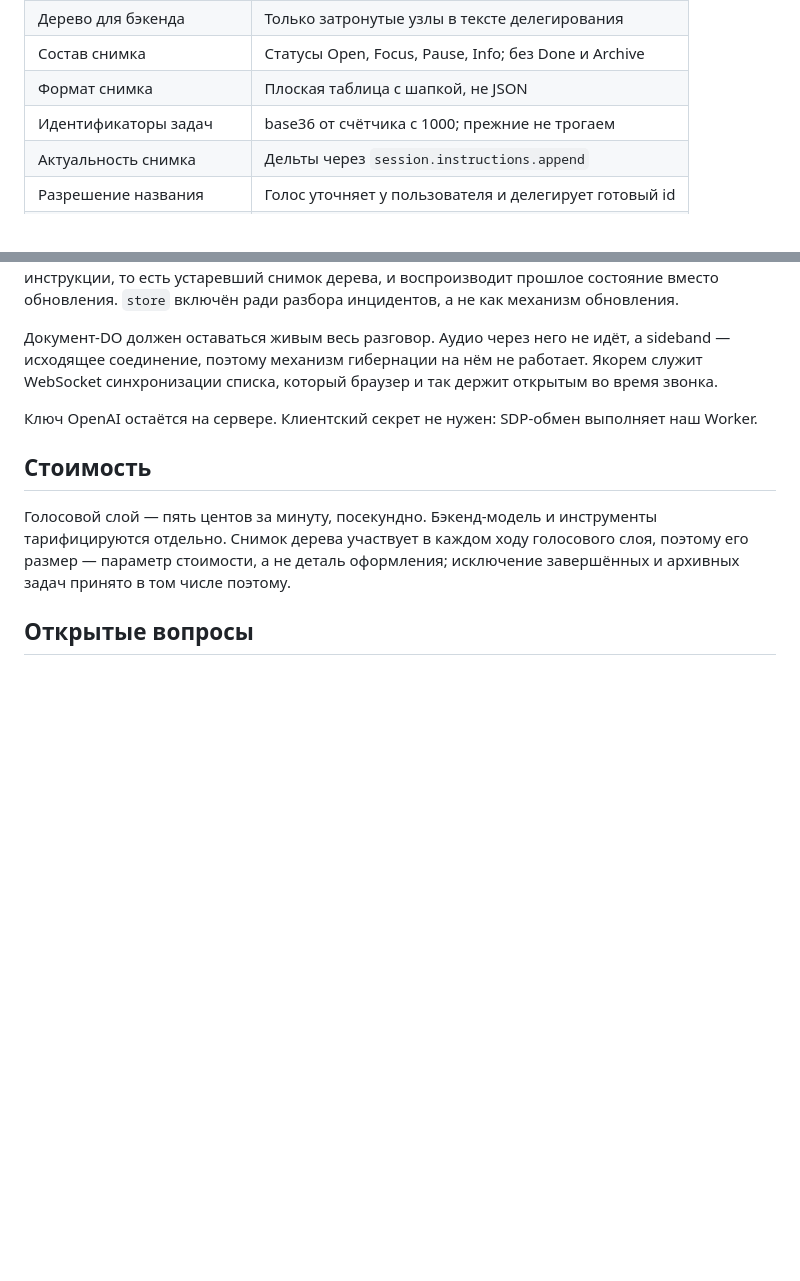
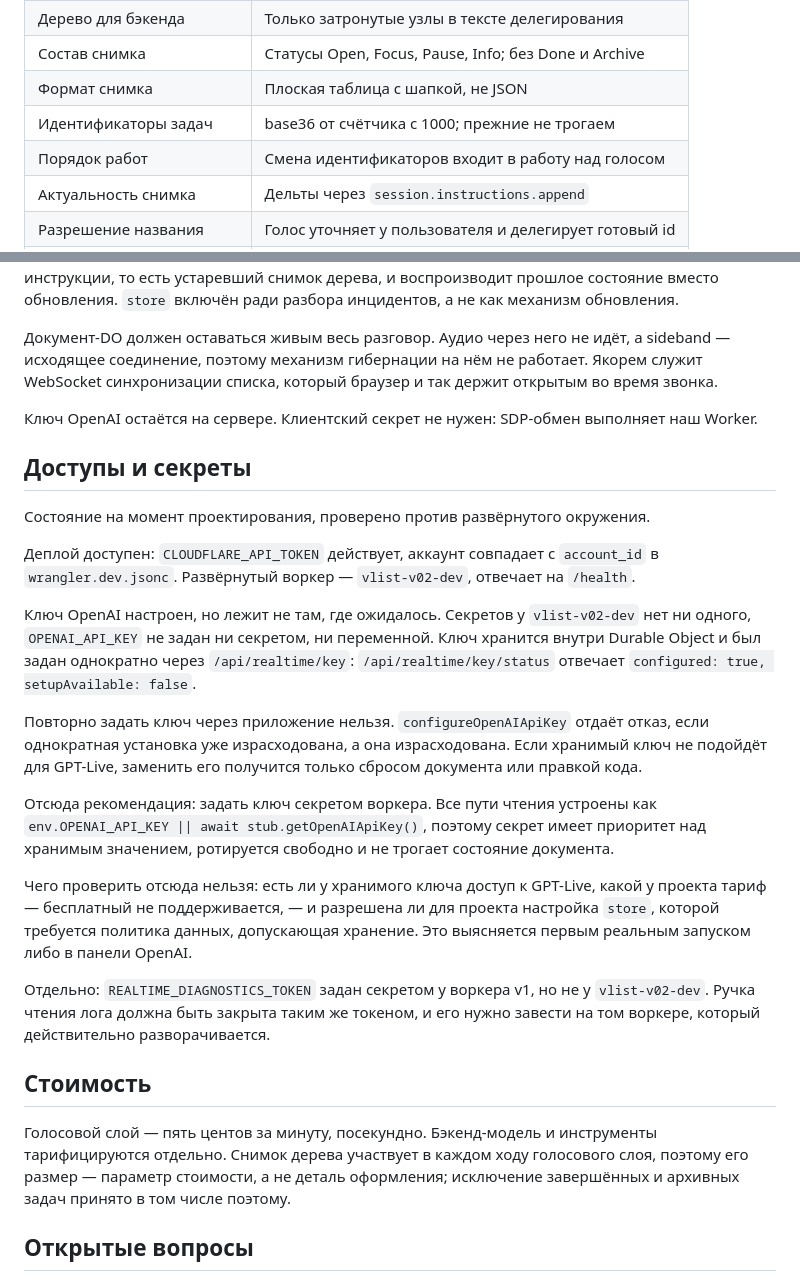
Before and after one commit to 021-lab/VoiceList, a Markdown page: docs/GPT-Live-Responses-Integration.md, 2 parts joined by grey strips. GitHub-like rendering; blank space fills up the shorter version.

Commit message:
Record deploy access and OpenAI key placement
Verified against the live environment: the Cloudflare token works and
matches the account in the deploy config, and vlist-v02-dev answers.

The OpenAI key is configured but not where the design assumed. That
worker has no secrets at all; the key sits inside the Durable Object,
set once through the setup endpoint, and the status endpoint reports the
one-shot setup as spent. Replacing it through the app is therefore
impossible, which matters because nothing here can confirm the stored
key reaches GPT-Live. Every read path prefers env.OPENAI_API_KEY over
the stored value, so a worker secret is the rotatable way in.

Also note that REALTIME_DIAGNOSTICS_TOKEN guards a read endpoint but is
only set on the v1 worker, not the deployed one.

Co-Authored-By: Claude Opus 5 <noreply@anthropic.com>
Claude-Session: https://claude.ai/code/session_01HRoHSufjnrQCUPBiVSTdg5

```diff
--- a/docs/GPT-Live-Responses-Integration.md
+++ b/docs/GPT-Live-Responses-Integration.md
@@ -45,6 +45,7 @@ WebRTC, а Worker только пересылал SDP. Сервер не вид
 | Состав снимка | Статусы Open, Focus, Pause, Info; без Done и Archive |
 | Формат снимка | Плоская таблица с шапкой, не JSON |
 | Идентификаторы задач | base36 от счётчика с 1000; прежние не трогаем |
+| Порядок работ | Смена идентификаторов входит в работу над голосом |
 | Актуальность снимка | Дельты через `session.instructions.append` |
 | Разрешение названия | Голос уточняет у пользователя и делегирует готовый id |
 | Глубина лога | Финальные объекты, без промежуточных дельт |
@@ -266,6 +267,38 @@ sideband — исходящее соединение, поэтому механ
 Ключ OpenAI остаётся на сервере. Клиентский секрет не нужен: SDP-обмен выполняет
 наш Worker.
 
+## Доступы и секреты
+
+Состояние на момент проектирования, проверено против развёрнутого окружения.
+
+Деплой доступен: `CLOUDFLARE_API_TOKEN` действует, аккаунт совпадает с
+`account_id` в `wrangler.dev.jsonc`. Развёрнутый воркер — `vlist-v02-dev`,
+отвечает на `/health`.
+
+Ключ OpenAI настроен, но лежит не там, где ожидалось. Секретов у `vlist-v02-dev`
+нет ни одного, `OPENAI_API_KEY` не задан ни секретом, ни переменной. Ключ хранится
+внутри Durable Object и был задан однократно через `/api/realtime/key`:
+`/api/realtime/key/status` отвечает `configured: true, setupAvailable: false`.
+
+Повторно задать ключ через приложение нельзя. `configureOpenAIApiKey` отдаёт
+отказ, если однократная установка уже израсходована, а она израсходована. Если
+хранимый ключ не подойдёт для GPT-Live, заменить его получится только сбросом
+документа или правкой кода.
+
+Отсюда рекомендация: задать ключ секретом воркера. Все пути чтения устроены как
+`env.OPENAI_API_KEY || await stub.getOpenAIApiKey()`, поэтому секрет имеет
+приоритет над хранимым значением, ротируется свободно и не трогает состояние
+документа.
+
+Чего проверить отсюда нельзя: есть ли у хранимого ключа доступ к GPT-Live,
+какой у проекта тариф — бесплатный не поддерживается, — и разрешена ли для
+проекта настройка `store`, которой требуется политика данных, допускающая
+хранение. Это выясняется первым реальным запуском либо в панели OpenAI.
+
+Отдельно: `REALTIME_DIAGNOSTICS_TOKEN` задан секретом у воркера v1, но не у
+`vlist-v02-dev`. Ручка чтения лога должна быть закрыта таким же токеном, и его
+нужно завести на том воркере, который действительно разворачивается.
+
 ## Стоимость
 
 Голосовой слой — пять центов за минуту, посекундно. Бэкенд-модель и инструменты
```
